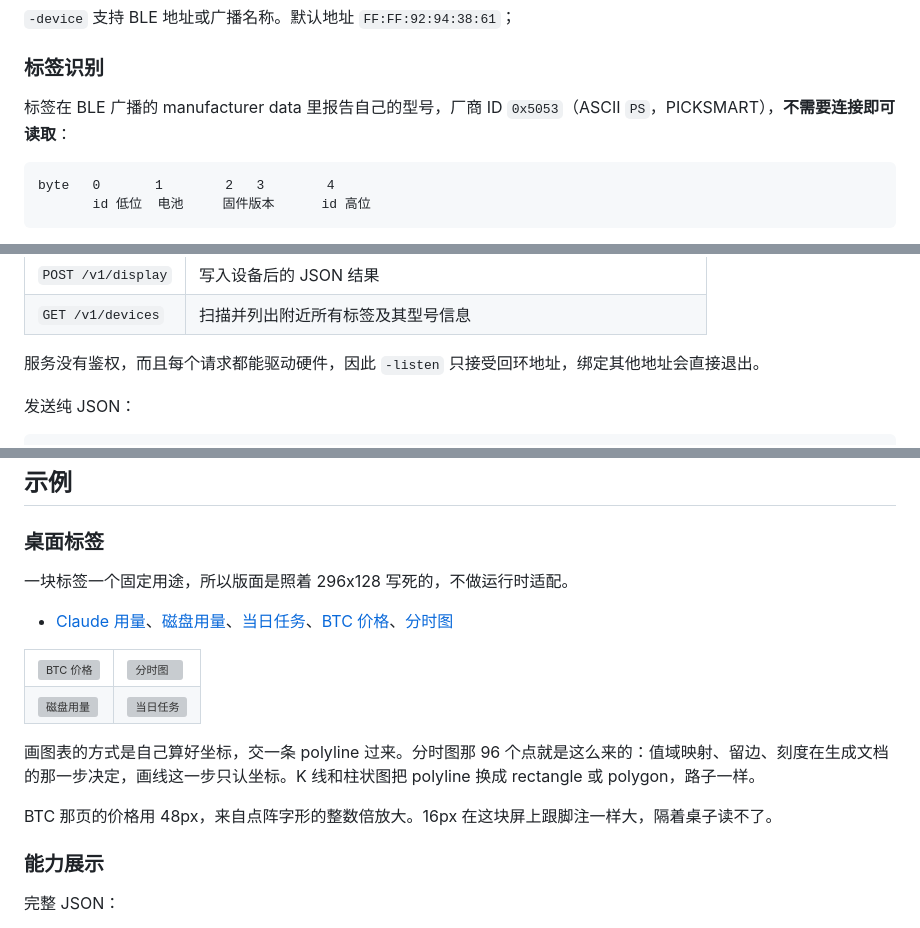
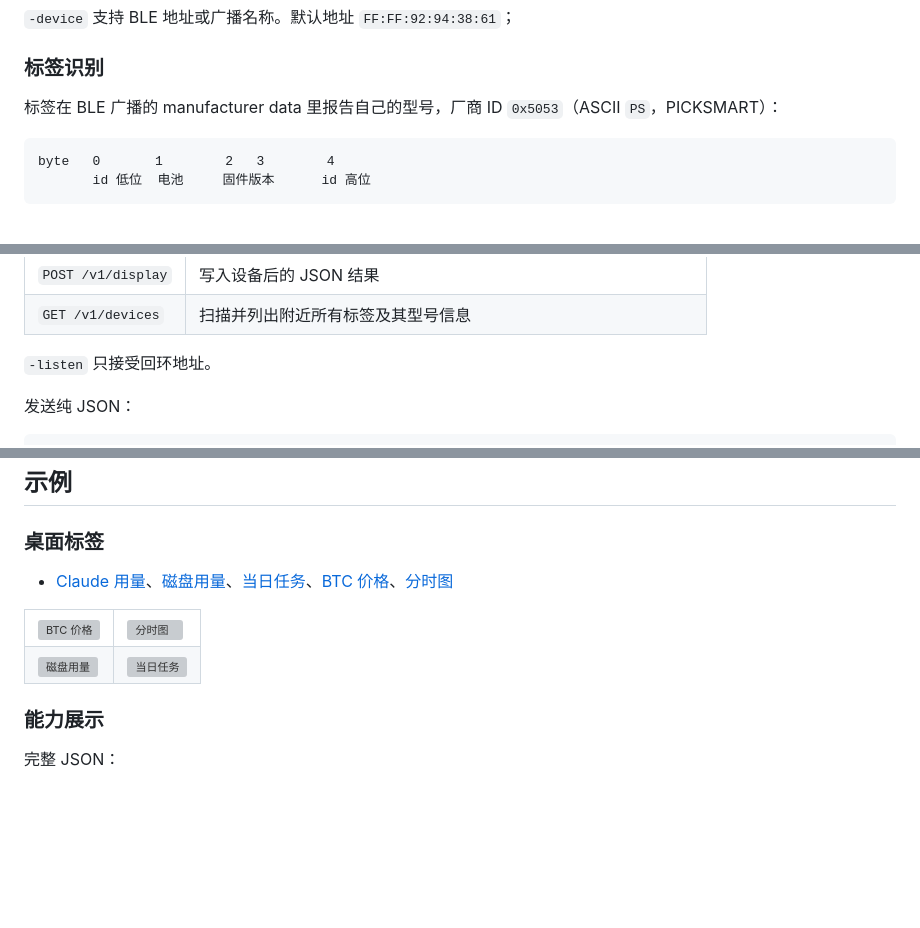
Before and after one commit to xwvike/inkwire, a Markdown page: README.md, 3 parts joined by grey strips. Rendered like a GitHub page; blank space fills up the shorter version; grey boxes are pictures that could not be loaded.

````diff
--- a/README.md
+++ b/README.md
@@ -37,7 +37,7 @@
 
 ### 标签识别
 
-标签在 BLE 广播的 manufacturer data 里报告自己的型号，厂商 ID `0x5053`（ASCII `PS`，PICKSMART），**不需要连接即可读取**：
+标签在 BLE 广播的 manufacturer data 里报告自己的型号，厂商 ID `0x5053`（ASCII `PS`，PICKSMART）：
 
 ```
 byte   0       1        2   3        4
@@ -74,7 +74,7 @@ e2ada7d1-187a-caea-21e4-d895f8240b62   NEMR92943861    -50  3.0V  EPD 2.9" BWR
 | `POST /v1/display` | 写入设备后的 JSON 结果 |
 | `GET /v1/devices` | 扫描并列出附近所有标签及其型号信息 |
 
-服务没有鉴权，而且每个请求都能驱动硬件，因此 `-listen` 只接受回环地址，绑定其他地址会直接退出。
+`-listen` 只接受回环地址。
 
 发送纯 JSON：
 
@@ -906,7 +892,6 @@ Data URL 写法：
 
 ### 桌面标签
 
-一块标签一个固定用途，所以版面是照着 296x128 写死的，不做运行时适配。
 
 - [Claude 用量](examples/desk/claude.json)、[磁盘用量](examples/desk/disk.json)、[当日任务](examples/desk/tasks.json)、[BTC 价格](examples/desk/btc.json)、[分时图](examples/desk/chart.json)
 
@@ -921,9 +906,6 @@ Data URL 写法：
   </tr>
 </table>
 
-画图表的方式是自己算好坐标，交一条 polyline 过来。分时图那 96 个点就是这么来的：值域映射、留边、刻度在生成文档的那一步决定，画线这一步只认坐标。K 线和柱状图把 polyline 换成 rectangle 或 polygon，路子一样。
-
-BTC 那页的价格用 48px，来自点阵字形的整数倍放大。16px 在这块屏上跟脚注一样大，隔着桌子读不了。
 
 ### 能力展示
 
````
Also changed, not shown: other parts of README.md (+8 -36 lines).
